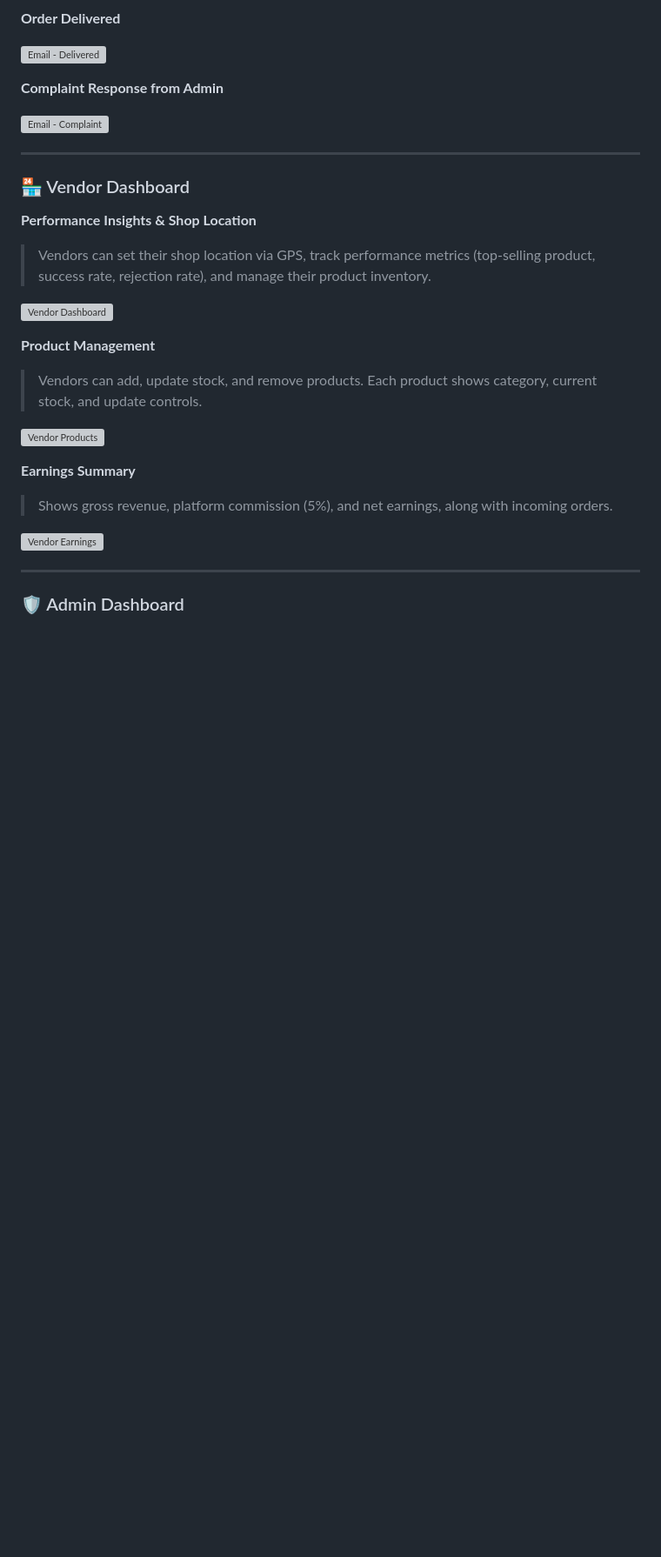
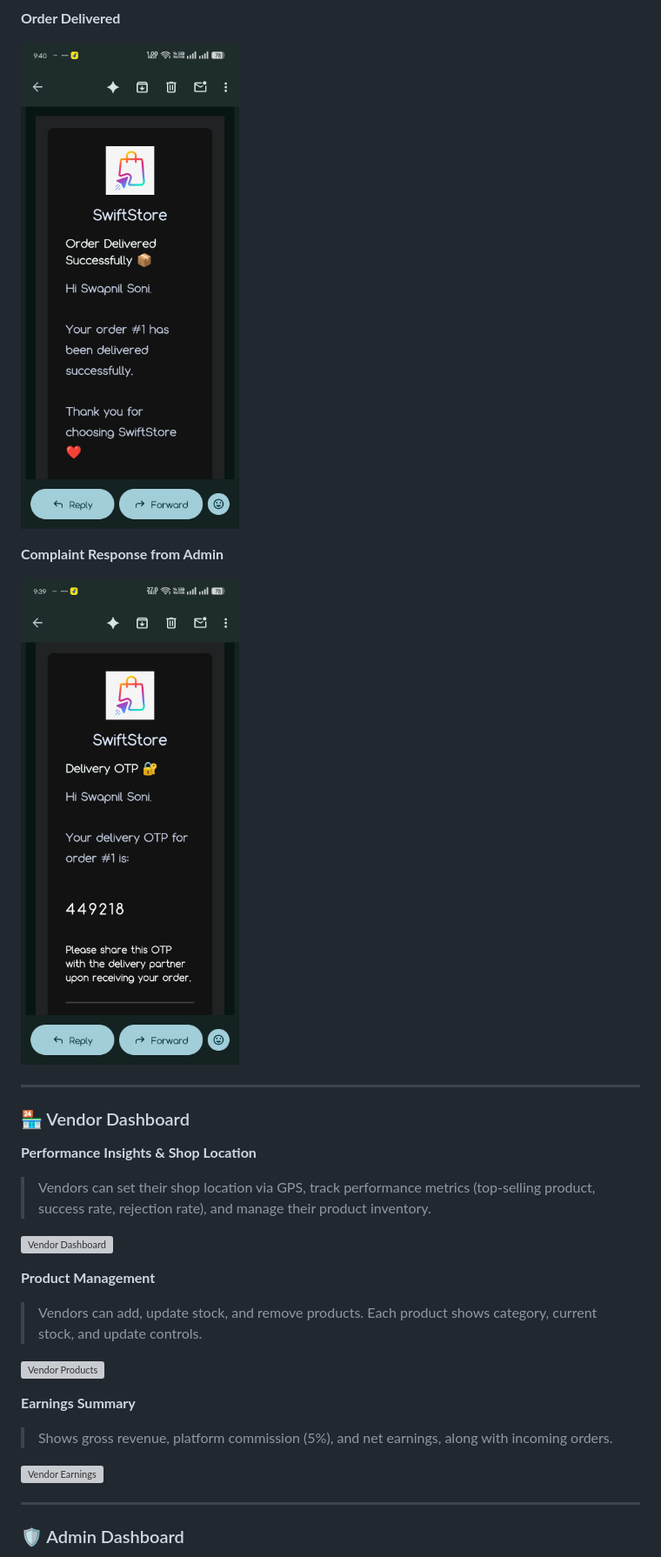
Before and after one commit to Swapnil-code-maker/Swiftstore, a Markdown page: README.md, the part around the change printed below. Shown: that part at 87% size. GitHub-like rendering; blank space fills up the shorter version; grey boxes are pictures that could not be loaded.

```diff
--- a/README.md
+++ b/README.md
@@ -94,11 +94,11 @@ SwiftStore sends automated emails at every stage of the order lifecycle:
 
 **Order Delivered**
 
-![Email - Delivered](screenshots/email_delivered.png)
+![Email - Delivered](Screenshots/email_delivered.png)
 
 **Complaint Response from Admin**
 
-![Email - Complaint](screenshots/email_complaint.png)
+![Email - Complaint](Screenshots/email_complaint.png)
 
 ---
 
```
Also changed, not shown: other parts of README.md (+16 -16 lines).
